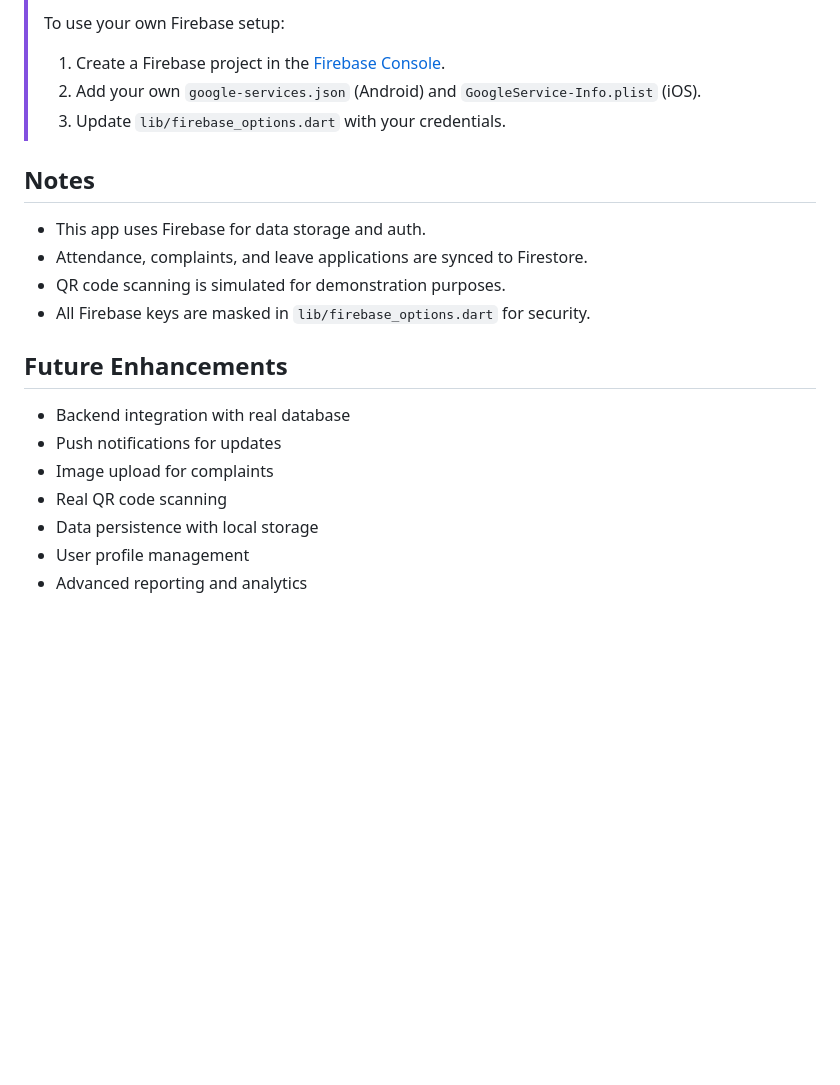
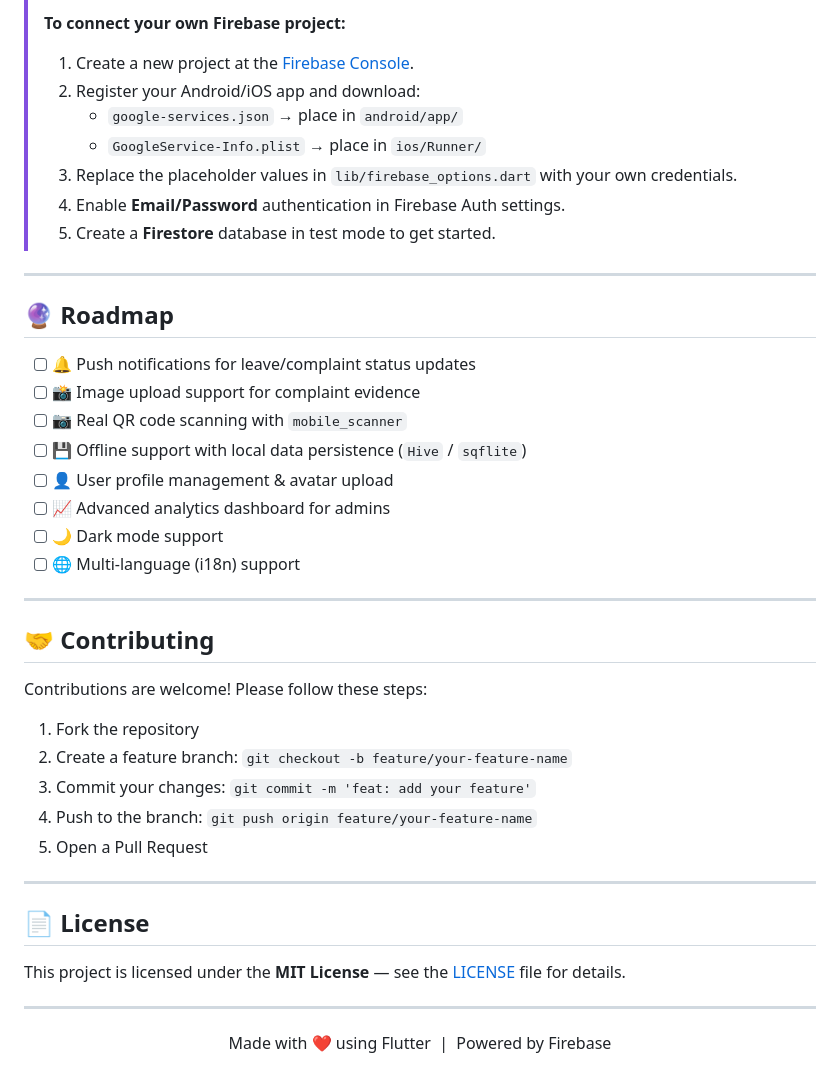
Before and after one commit to Udhay345/Hostel-management-system, a Markdown page: README.md, the part around one of its changes. Rendered like a GitHub page; blank space fills up the shorter version.

Commit message:
Revise README for better clarity and formatting
Updated README to enhance formatting and clarity, added badges, and improved feature descriptions.

```diff
--- a/README.md
+++ b/README.md
@@ -136,22 +188,48 @@ lib/
 >
-> To use your own Firebase setup:
-> 1. Create a Firebase project in the [Firebase Console](https://console.firebase.google.com/).
-> 2. Add your own `google-services.json` (Android) and `GoogleService-Info.plist` (iOS).
-> 3. Update `lib/firebase_options.dart` with your credentials.
+> **To connect your own Firebase project:**
+> 1. Create a new project at the [Firebase Console](https://console.firebase.google.com/).
+> 2. Register your Android/iOS app and download:
+>    - `google-services.json` → place in `android/app/`
+>    - `GoogleService-Info.plist` → place in `ios/Runner/`
+> 3. Replace the placeholder values in `lib/firebase_options.dart` with your own credentials.
+> 4. Enable **Email/Password** authentication in Firebase Auth settings.
+> 5. Create a **Firestore** database in test mode to get started.
 
-## Notes
+---
 
-- This app uses Firebase for data storage and auth.
-- Attendance, complaints, and leave applications are synced to Firestore.
-- QR code scanning is simulated for demonstration purposes.
-- All Firebase keys are masked in `lib/firebase_options.dart` for security.
+## 🔮 Roadmap
 
-## Future Enhancements
+- [ ] 🔔 Push notifications for leave/complaint status updates
+- [ ] 📸 Image upload support for complaint evidence
+- [ ] 📷 Real QR code scanning with `mobile_scanner`
+- [ ] 💾 Offline support with local data persistence (`Hive` / `sqflite`)
+- [ ] 👤 User profile management & avatar upload
+- [ ] 📈 Advanced analytics dashboard for admins
+- [ ] 🌙 Dark mode support
+- [ ] 🌐 Multi-language (i18n) support
 
-- Backend integration with real database
-- Push notifications for updates
-- Image upload for complaints
-- Real QR code scanning
-- Data persistence with local storage
-- User profile management
-- Advanced reporting and analytics
+---
+
+## 🤝 Contributing
+
+Contributions are welcome! Please follow these steps:
+
+1. Fork the repository
+2. Create a feature branch: `git checkout -b feature/your-feature-name`
+3. Commit your changes: `git commit -m 'feat: add your feature'`
+4. Push to the branch: `git push origin feature/your-feature-name`
+5. Open a Pull Request
+
+---
+
+## 📄 License
+
+This project is licensed under the **MIT License** — see the [LICENSE](LICENSE) file for details.
+
+---
+
+<div align="center">
+
+Made with ❤️ using Flutter &nbsp;|&nbsp; Powered by Firebase
+
+</div>
```
Also changed, not shown: other parts of README.md (+154 -102 lines).
